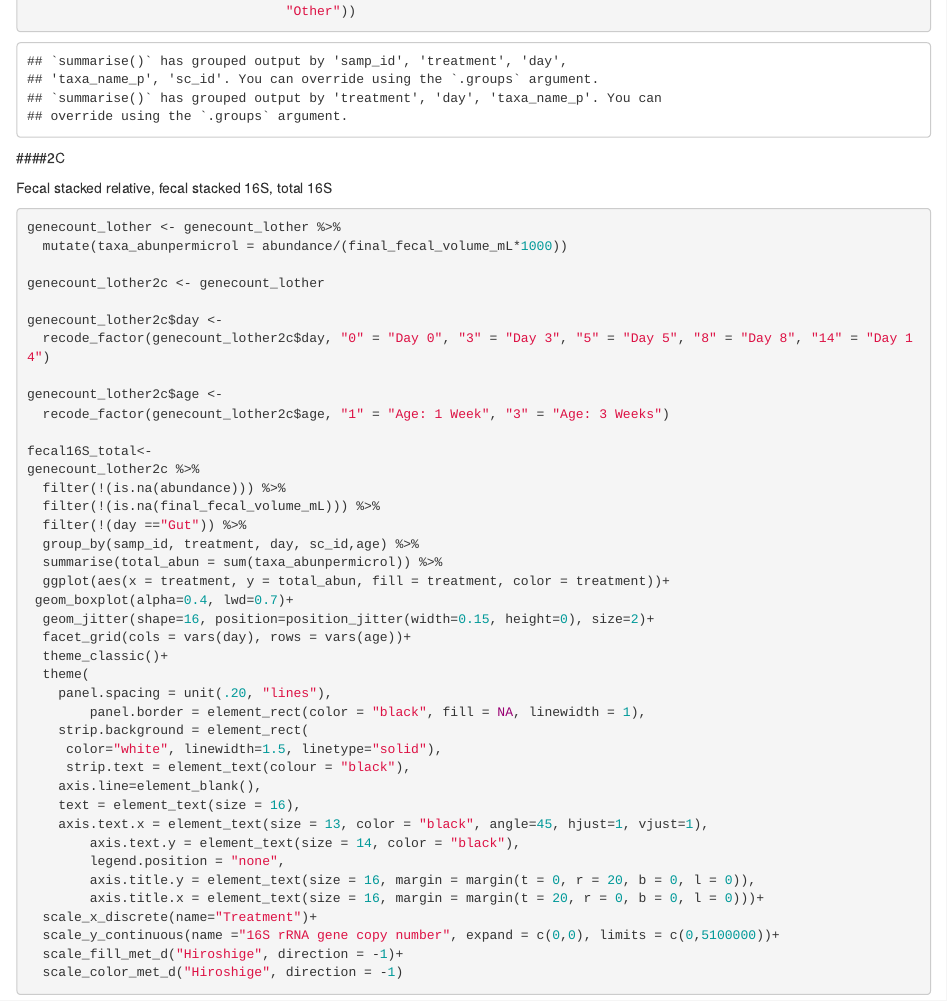
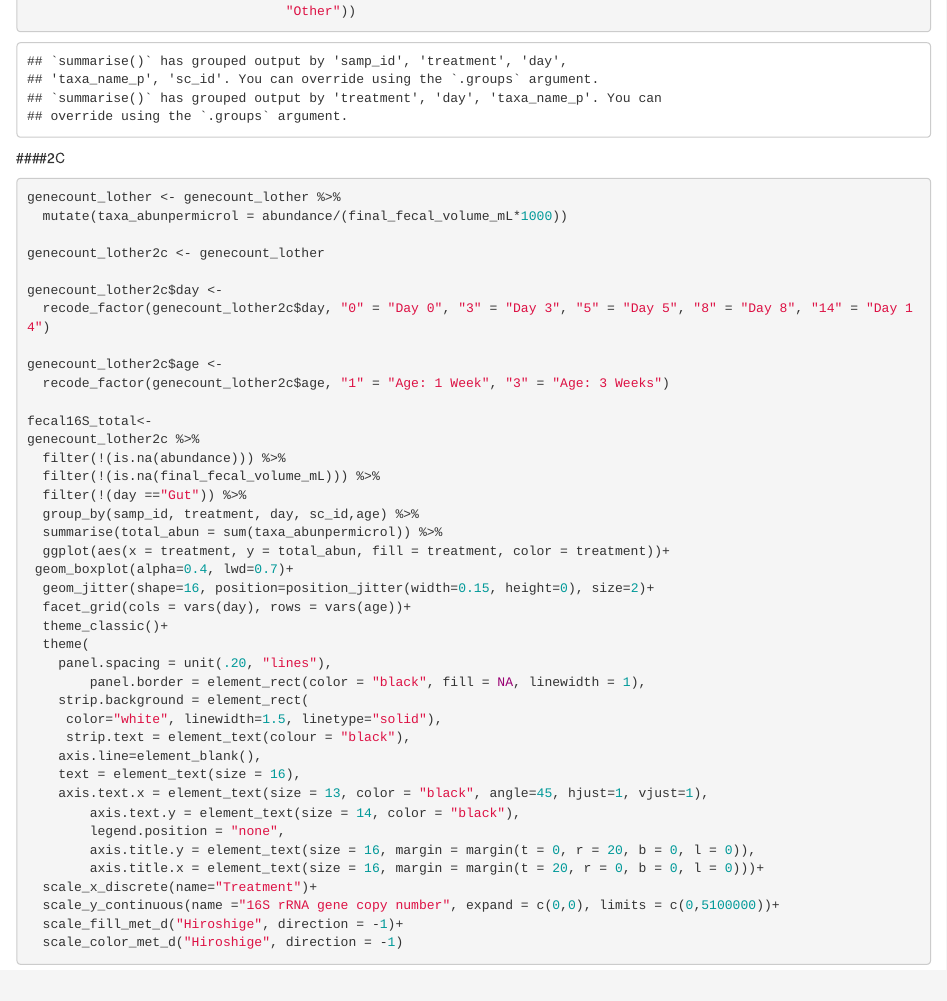
Before and after one commit to michellehotch/AEM-2023, an R Markdown document (2 - microbiota figures and analysis.Rmd): the page in a window 1100 px wide, from 15800 px down. Rendered offline with R 4.5, knitr and Pandoc, with nearby package versions; some code elsewhere in the file could not run offline.

Commit message:
Minor text edit

````diff
--- a/2 - microbiota figures and analysis.Rmd
+++ b/2 - microbiota figures and analysis.Rmd
@@ -593,7 +593,6 @@ genecount_lother %>%
 
 ####2C
 
-Fecal stacked relative, fecal stacked 16S, total 16S
 
 ```{r}
 genecount_lother <- genecount_lother %>%
````
